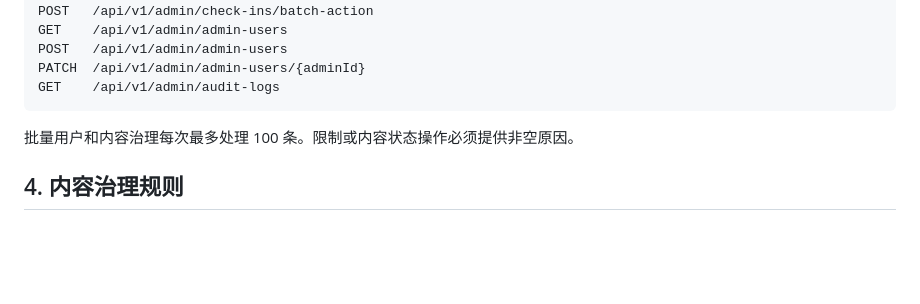
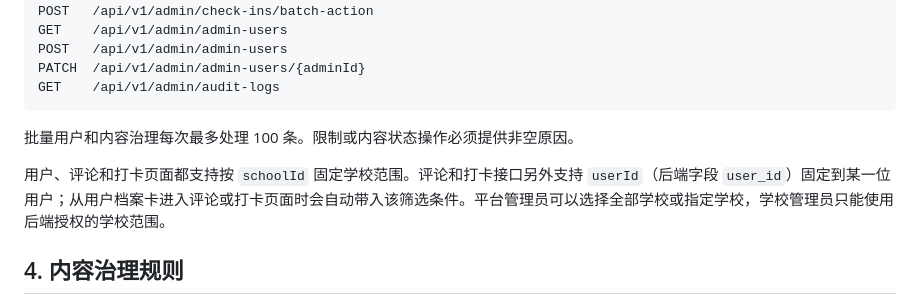
Before and after one commit to LikX-1019/EatAnything, a Markdown page: docs/admin-web.md, the part around the change. Rendered like a GitHub page; blank space fills up the shorter version.

Commit message:
docs: describe school and user moderation filters

```diff
--- a/docs/admin-web.md
+++ b/docs/admin-web.md
@@ -55,6 +55,8 @@ GET    /api/v1/admin/audit-logs
 
 批量用户和内容治理每次最多处理 100 条。限制或内容状态操作必须提供非空原因。
 
+用户、评论和打卡页面都支持按 `schoolId` 固定学校范围。评论和打卡接口另外支持 `userId`（后端字段 `user_id`）固定到某一位用户；从用户档案卡进入评论或打卡页面时会自动带入该筛选条件。平台管理员可以选择全部学校或指定学校，学校管理员只能使用后端授权的学校范围。
+
 ## 4. 内容治理规则
 
 - 评论和打卡照片只使用 `published`、`hidden` 状态，后台治理不物理删除内容或媒体文件。
```
